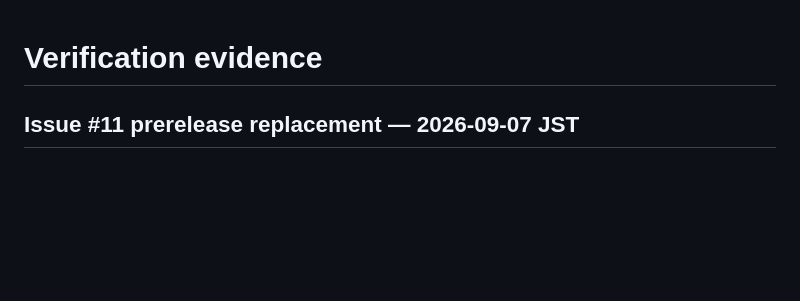
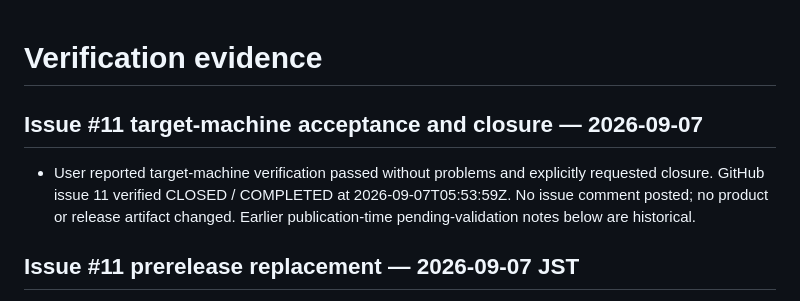
Before and after one commit to FukuFukuZakZak/HTMLtoPPTX, a Markdown page: project-status/VERIFICATION.md, the part around the change. Rendered like a GitHub page; blank space fills up the shorter version.

Commit message:
Record Issue 11 target-machine acceptance and closure

```diff
--- a/project-status/VERIFICATION.md
+++ b/project-status/VERIFICATION.md
@@ -1,4 +1,9 @@
 # Verification evidence
+
+## Issue #11 target-machine acceptance and closure — 2026-09-07
+
+- User reported target-machine verification passed without problems and explicitly requested closure. GitHub issue 11 verified CLOSED / COMPLETED at 2026-09-07T05:53:59Z. No issue comment posted; no product or release artifact changed. Earlier publication-time pending-validation notes below are historical.
+
 
 ## Issue #11 prerelease replacement — 2026-09-07 JST
 
```
Also changed, not shown: PROJECT_STATUS.md (+4 -4 lines).
